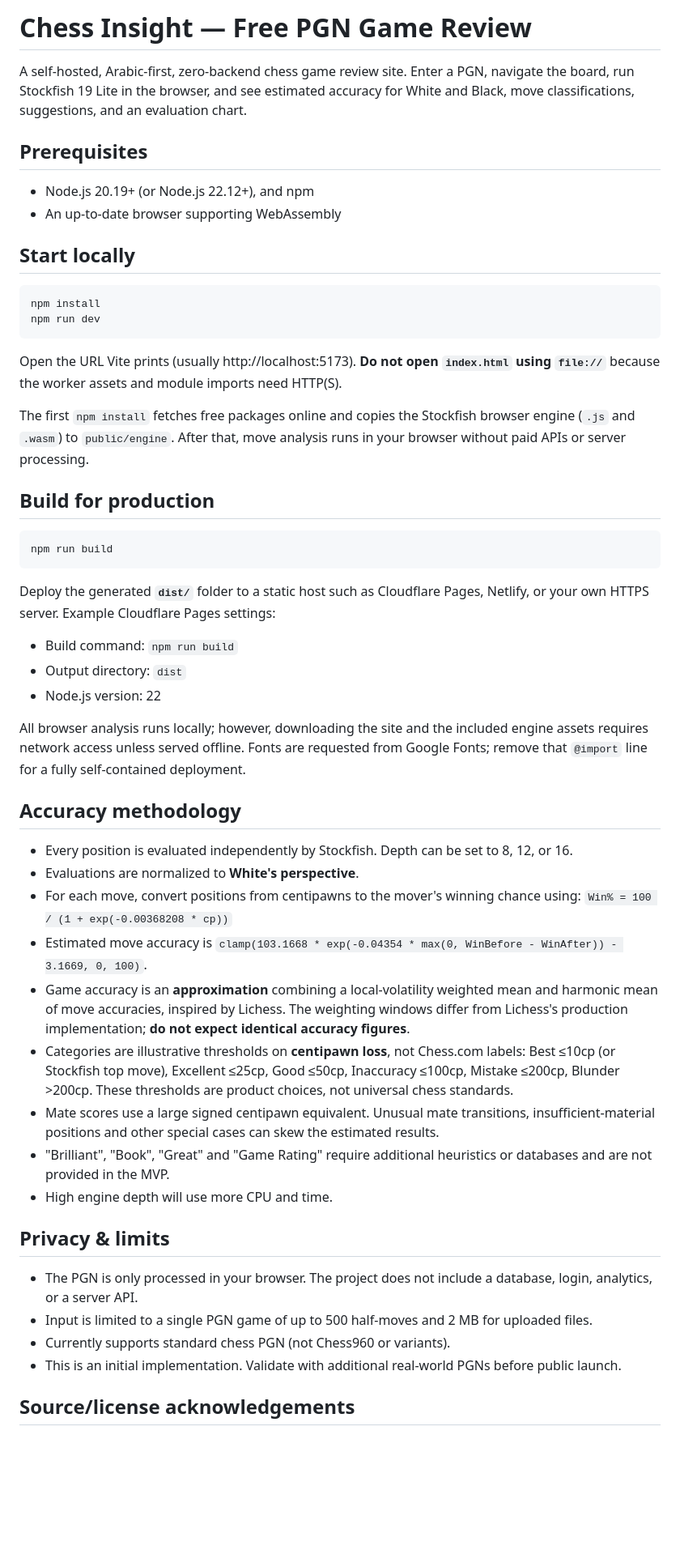
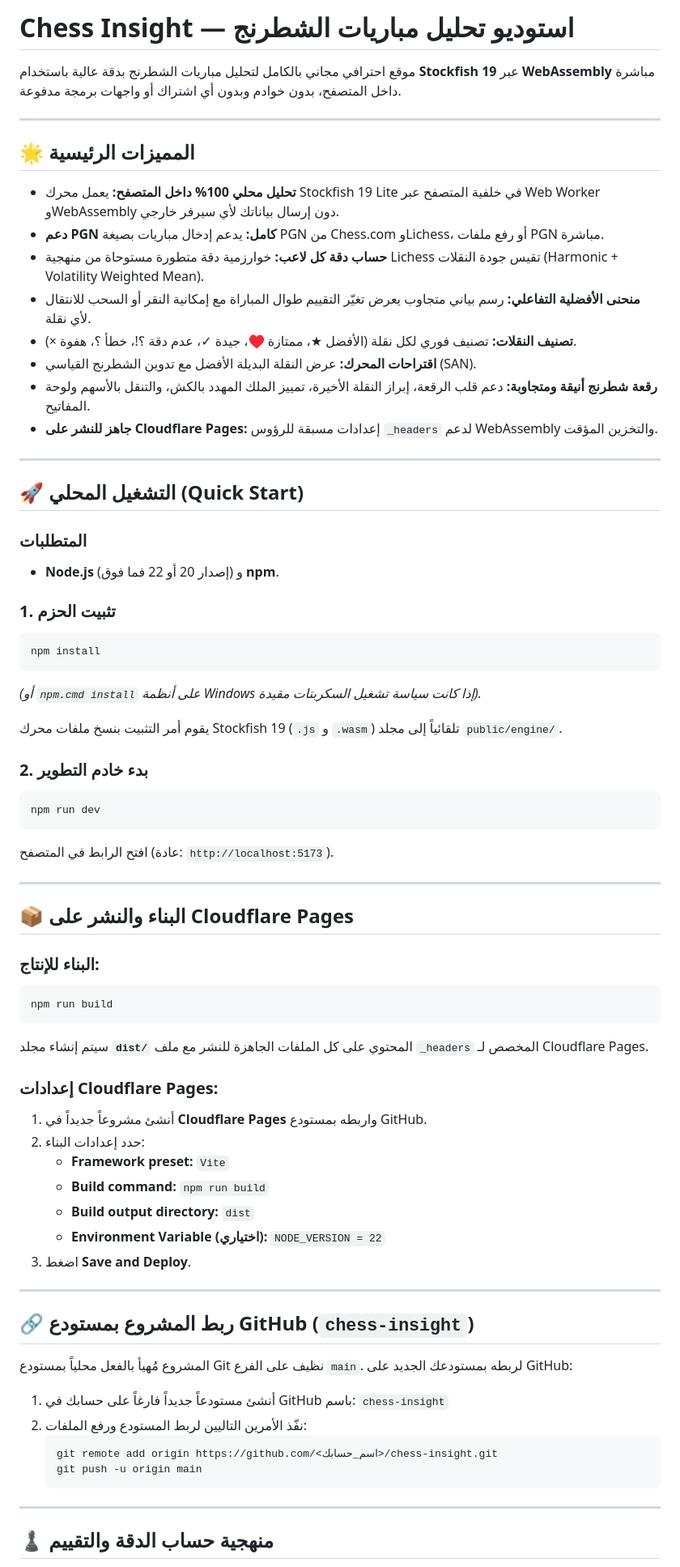
Before and after one commit to Nour-Hamada/chess-insight, a Markdown page: README.md, the part around one of its changes. Shown at 81% size. GitHub-like rendering; blank space fills up the shorter version.

Commit message:
docs: complete documentation, deployment guide, and methodology

````diff
--- a/README.md
+++ b/README.md
@@ -1,55 +1,75 @@
-# Chess Insight — Free PGN Game Review
+# Chess Insight — استوديو تحليل مباريات الشطرنج
 
-A self-hosted, Arabic-first, zero-backend chess game review site. Enter a PGN, navigate the board, run Stockfish 19 Lite in the browser, and see estimated accuracy for White and Black, move classifications, suggestions, and an evaluation chart.
+موقع احترافي مجاني بالكامل لتحليل مباريات الشطرنج بدقة عالية باستخدام **Stockfish 19** عبر **WebAssembly** مباشرة داخل المتصفح، بدون خوادم وبدون أي اشتراك أو واجهات برمجة مدفوعة.
 
-## Prerequisites
+---
 
-- Node.js 20.19+ (or Node.js 22.12+), and npm
-- An up-to-date browser supporting WebAssembly
+## 🌟 المميزات الرئيسية
 
-## Start locally
+- **تحليل محلي 100% داخل المتصفح:** يعمل محرك Stockfish 19 Lite في خلفية المتصفح عبر Web Worker وWebAssembly دون إرسال بياناتك لأي سيرفر خارجي.
+- **دعم PGN كامل:** يدعم إدخال مباريات بصيغة PGN من Chess.com وLichess، أو رفع ملفات PGN مباشرة.
+- **حساب دقة كل لاعب:** خوارزمية دقة متطورة مستوحاة من منهجية Lichess تقيس جودة النقلات (Harmonic + Volatility Weighted Mean).
+- **منحنى الأفضلية التفاعلي:** رسم بياني متجاوب يعرض تغيّر التقييم طوال المباراة مع إمكانية النقر أو السحب للانتقال لأي نقلة.
+- **تصنيف النقلات:** تصنيف فوري لكل نقلة (الأفضل ★، ممتازة ♥، جيدة ✓، عدم دقة ؟!، خطأ ؟، هفوة ×).
+- **اقتراحات المحرك:** عرض النقلة البديلة الأفضل مع تدوين الشطرنج القياسي (SAN).
+- **رقعة شطرنج أنيقة ومتجاوبة:** دعم قلب الرقعة، إبراز النقلة الأخيرة، تمييز الملك المهدد بالكش، والتنقل بالأسهم ولوحة المفاتيح.
+- **جاهز للنشر على Cloudflare Pages:** إعدادات مسبقة للرؤوس `_headers` لدعم WebAssembly والتخزين المؤقت.
 
+---
+
+## 🚀 التشغيل المحلي (Quick Start)
+
+### المتطلبات
+- **Node.js** (إصدار 20 أو 22 فما فوق) و **npm**.
+
+### 1. تثبيت الحزم
 ```bash
 npm install
+```
+*(أو `npm.cmd install` على أنظمة Windows إذا كانت سياسة تشغيل السكربتات مقيدة).*
+
+يقوم أمر التثبيت بنسخ ملفات محرك Stockfish 19 (`.js` و `.wasm`) تلقائياً إلى مجلد `public/engine/`.
+
+### 2. بدء خادم التطوير
+```bash
 npm run dev
 ```
+افتح الرابط في المتصفح (عادة: `http://localhost:5173`).
 
-Open the URL Vite prints (usually http://localhost:5173). **Do not open `index.html` using `file://`** because the worker assets and module imports need HTTP(S).
+---
 
-The first `npm install` fetches free packages online and copies the Stockfish browser engine (`.js` and `.wasm`) to `public/engine`. After that, move analysis runs in your browser without paid APIs or server processing.
+## 📦 البناء والنشر على Cloudflare Pages
 
-## Build for production
-
+### البناء للإنتاج:
 ```bash
 npm run build
 ```
+سيتم إنشاء مجلد **`dist/`** المحتوي على كل الملفات الجاهزة للنشر مع ملف `_headers` المخصص لـ Cloudflare Pages.
 
-Deploy the generated **`dist/`** folder to a static host such as Cloudflare Pages, Netlify, or your own HTTPS server. Example Cloudflare Pages settings:
-- Build command: `npm run build`
-- Output directory: `dist`
-- Node.js version: 22
+### إعدادات Cloudflare Pages:
+1. أنشئ مشروعاً جديداً في **Cloudflare Pages** واربطه بمستودع GitHub.
+2. حدد إعدادات البناء:
+   - **Framework preset:** `Vite`
+   - **Build command:** `npm run build`
+   - **Build output directory:** `dist`
+   - **Environment Variable (اختياري):** `NODE_VERSION = 22`
+3. اضغط **Save and Deploy**.
 
-All browser analysis runs locally; however, downloading the site and the included engine assets requires network access unless served offline. Fonts are requested from Google Fonts; remove that `@import` line for a fully self-contained deployment.
+---
 
-## Accuracy methodology
+## 🔗 ربط المشروع بمستودع GitHub (`chess-insight`)
 
-- Every position is evaluated independently by Stockfish. Depth can be set to 8, 12, or 16.
-- Evaluations are normalized to **White's perspective**.
-- For each move, convert positions from centipawns to the mover's winning chance using:
-  `Win% = 100 / (1 + exp(-0.00368208 * cp))`
-- Estimated move accuracy is `clamp(103.1668 * exp(-0.04354 * max(0, WinBefore - WinAfter)) - 3.1669, 0, 100)`.
-- Game accuracy is an **approximation** combining a local-volatility weighted mean and harmonic mean of move accuracies, inspired by Lichess. The weighting windows differ from Lichess's production implementation; **do not expect identical accuracy figures**.
-- Categories are illustrative thresholds on **centipawn loss**, not Chess.com labels: Best ≤10cp (or Stockfish top move), Excellent ≤25cp, Good ≤50cp, Inaccuracy ≤100cp, Mistake ≤200cp, Blunder >200cp. These thresholds are product choices, not universal chess standards.
-- Mate scores use a large signed centipawn equivalent. Unusual mate transitions, insufficient-material positions and other special cases can skew the estimated results.
-- "Brilliant", "Book", "Great" and "Game Rating" require additional heuristics or databases and are not provided in the MVP.
-- High engine depth will use more CPU and time.
+المشروع مُهيأ بالفعل محلياً بمستودع Git نظيف على الفرع `main`. لربطه بمستودعك الجديد على GitHub:
 
-## Privacy & limits
+1. أنشئ مستودعاً جديداً فارغاً على حسابك في GitHub باسم:
+   `chess-insight`
+2. نفّذ الأمرين التاليين لربط المستودع ورفع الملفات:
+   ```bash
+   git remote add origin https://github.com/<اسم_حسابك>/chess-insight.git
+   git push -u origin main
+   ```
 
-- The PGN is only processed in your browser. The project does not include a database, login, analytics, or a server API.
-- Input is limited to a single PGN game of up to 500 half-moves and 2 MB for uploaded files.
-- Currently supports standard chess PGN (not Chess960 or variants).
-- This is an initial implementation. Validate with additional real-world PGNs before public launch.
+---
 
-## Source/license acknowledgements
+## ♟ منهجية حساب الدقة والتقييم
 
````
Also changed, not shown: other parts of README.md (+15 -10 lines).
